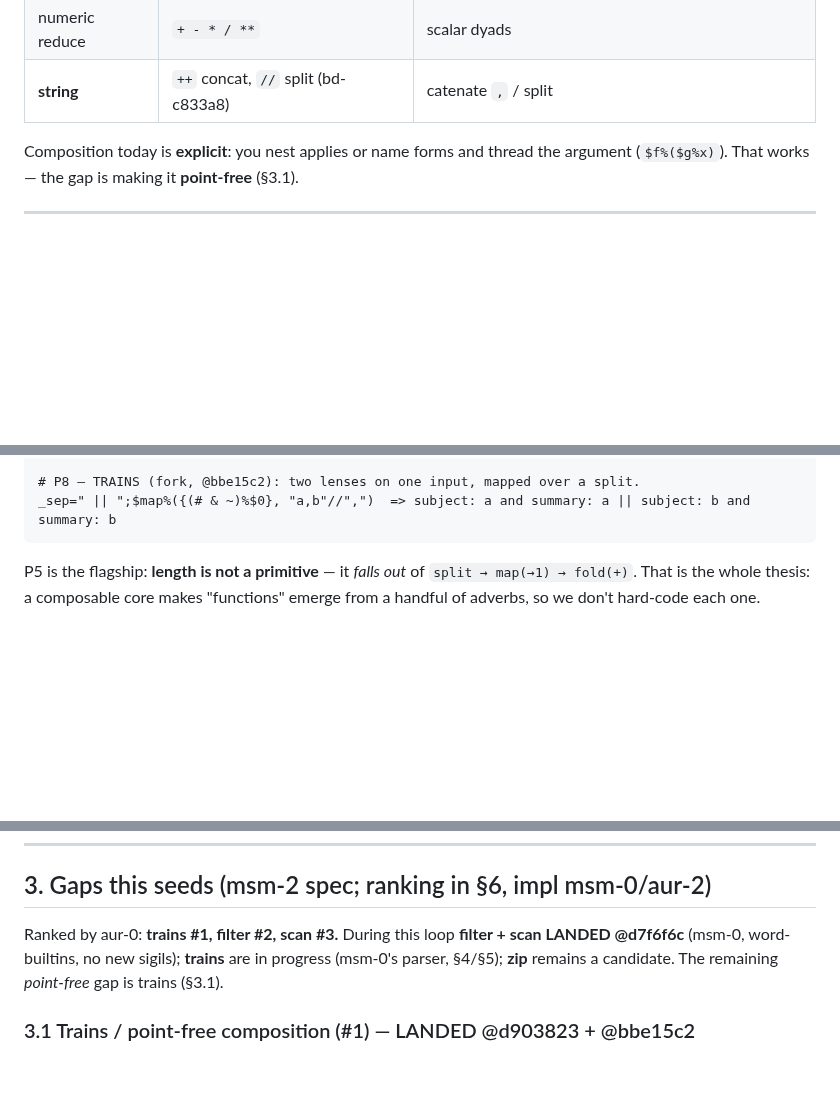
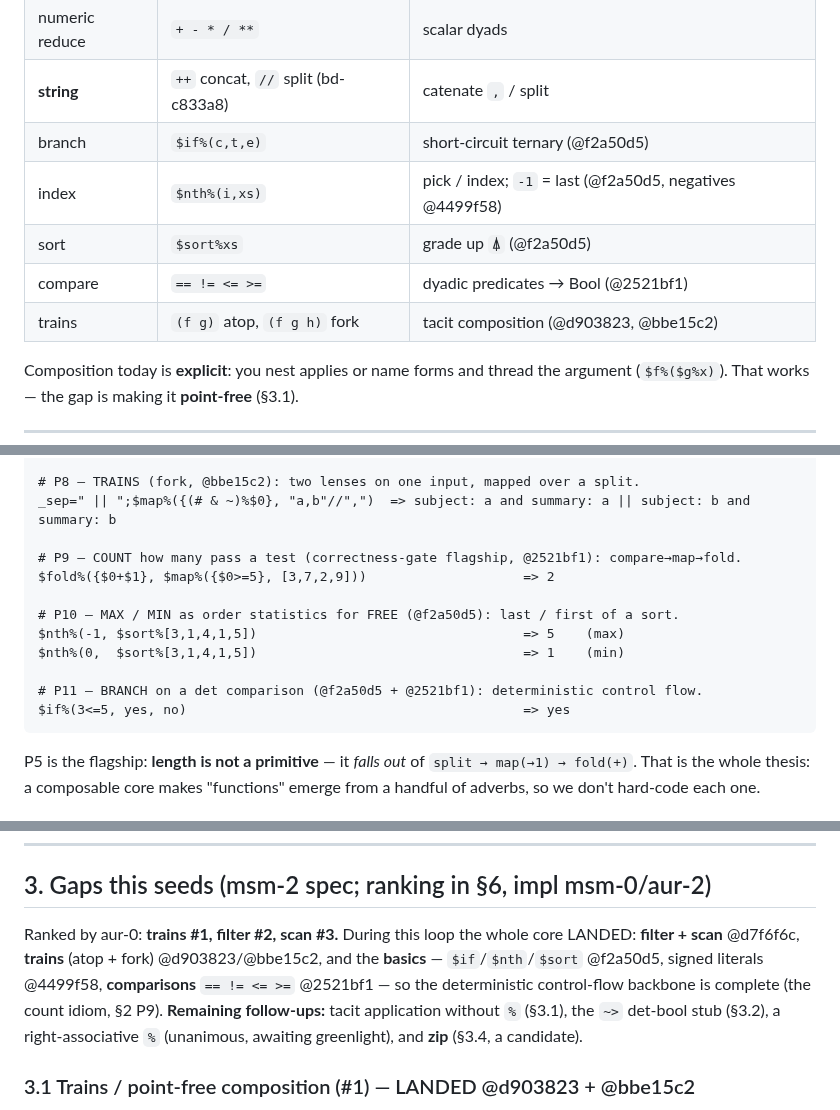
Before and after one commit to harryaskham/nlir, a Markdown page: docs/design/composable-core.md, 3 parts joined by grey strips. GitHub-like rendering; blank space fills up the shorter version.

Commit message:
composable-core.md: basics + comparisons batch — count idiom, order sta…
Reintegrate agent branch agent/ms-mac/nlir/ms-mac-nlir-nlir-dev-msm-2
Agent: ms-mac-nlir-nlir-dev-msm-2
Project: nlir
Node: ms-mac
Head: e956406
Mode: direct
Caco-Land: agent/ms-mac/nlir/ms-mac-nlir-nlir-dev-msm-2
Beads: bd-502b6c, bd-5c19c4, bd-2f4d5e, bd-d2437c, bd-57f470, bd-14af74, bd-970e05, bd-fd3a37, bd-14, bd-7e465a, bd-af5638, bd-44c294, bd-9aac32, bd-773b8d, bd-c833a8, bd-f9bc37, bd-6335dc, bd-89eb89, bd-0f7655, bd-30b70d, bd-c80b5a, bd-cb761e, bd-b1d501, bd-d8d757, bd-89bcb7, bd-ca518b, bd-799000, bd-c81e06, bd-ae1730, bd-89bc, bd-89bcb, bd-5dd86f

[bd-502b6c]

[bd-5c19c4]

[bd-2f4d5e]

[bd-d2437c]

[bd-57f470]

[bd-14af74]

[bd-970e05]

[bd-fd3a37]

[bd-14]

[bd-7e465a]

[bd-af5638]

[bd-44c294]

[bd-9aac32]

[bd-773b8d]

[bd-c833a8]

[bd-f9bc37]

[bd-6335dc]

[bd-89eb89]

[bd-0f7655]

[bd-30b70d]

[bd-c80b5a]

[bd-cb761e]

[bd-b1d501]

[bd-d8d757]

[bd-89bcb7]

[bd-ca518b]

[bd-799000]

[bd-c81e06]

[bd-ae1730]

[bd-89bc]

[bd-89bcb]

[bd-5dd86f]

Comment: composable-core.md basics+comparisons batch: det control-flow backbone landed (value builtins $if/$nth/$sort @f2a50d5, signed literals @4499f58, comparisons == != <= >= @2521bf1). Added §1 inventory rows (branch/index/sort/compare/trains), §2 exemplars P9 (COUNT flagship compare→map→fold → 2), P10 (max/min = order stats via sort+nth), P11 (branch on det comparison), §3 intro update. Design-doc only; P1–P11 all re-verified in det mode.

````diff
--- a/docs/design/composable-core.md
+++ b/docs/design/composable-core.md
@@ -36,6 +36,11 @@ real point-ish-free programs:
 | glyph-ops | `form:`/`builtin:` (bd-44c294) | name a form/builtin as a one-glyph verb (`□`, `⇑`, `↦`, `⊘`) |
 | numeric reduce | `+ - * / **` | scalar dyads |
 | **string** | `++` concat, `//` split (bd-c833a8) | catenate `,` / split |
+| branch | `$if%(c,t,e)` | short-circuit ternary (@f2a50d5) |
+| index | `$nth%(i,xs)` | pick / index; `-1` = last (@f2a50d5, negatives @4499f58) |
+| sort | `$sort%xs` | grade up `⍋` (@f2a50d5) |
+| compare | `== != <= >=` | dyadic predicates → Bool (@2521bf1) |
+| trains | `(f g)` atop, `(f g h)` fork | tacit composition (@d903823, @bbe15c2) |
 
 Composition today is **explicit**: you nest applies or name forms and thread the
 argument (`$f%($g%x)`). That works — the gap is making it **point-free** (§3.1).
@@ -72,6 +77,16 @@ _sep=\ ;$map%({$fold%({$0+$1}, $map%({1}, $0//""))}, "the cat sat"//" ")  => 3 3
 
 # P8 — TRAINS (fork, @bbe15c2): two lenses on one input, mapped over a split.
 _sep=" || ";$map%({(# & ~)%$0}, "a,b"//",")  => subject: a and summary: a || subject: b and summary: b
+
+# P9 — COUNT how many pass a test (correctness-gate flagship, @2521bf1): compare→map→fold.
+$fold%({$0+$1}, $map%({$0>=5}, [3,7,2,9]))                    => 2
+
+# P10 — MAX / MIN as order statistics for FREE (@f2a50d5): last / first of a sort.
+$nth%(-1, $sort%[3,1,4,1,5])                                  => 5    (max)
+$nth%(0,  $sort%[3,1,4,1,5])                                  => 1    (min)
+
+# P11 — BRANCH on a det comparison (@f2a50d5 + @2521bf1): deterministic control flow.
+$if%(3<=5, yes, no)                                           => yes
 ```
 
 P5 is the flagship: **length is not a primitive** — it *falls out* of
@@ -97,10 +112,14 @@ classify awaits its det-bool stub (aur-0's semantic-op category, §3.2).
 
 ## 3. Gaps this seeds (msm-2 spec; ranking in §6, impl msm-0/aur-2)
 
-Ranked by aur-0: **trains #1, filter #2, scan #3.** During this loop **filter +
-scan LANDED @d7f6f6c** (msm-0, word-builtins, no new sigils); **trains** are in
-progress (msm-0's parser, §4/§5); **zip** remains a candidate. The remaining
-*point-free* gap is trains (§3.1).
+Ranked by aur-0: **trains #1, filter #2, scan #3.** During this loop the whole
+core LANDED: **filter + scan** @d7f6f6c, **trains** (atop + fork)
+@d903823/@bbe15c2, and the **basics** — `$if`/`$nth`/`$sort` @f2a50d5, signed
+literals @4499f58, **comparisons** `== != <= >=` @2521bf1 — so the deterministic
+control-flow backbone is complete (the count idiom, §2 P9). **Remaining
+follow-ups:** tacit application without `%` (§3.1), the `~>` det-bool stub
+(§3.2), a right-associative `%` (unanimous, awaiting greenlight), and **zip**
+(§3.4, a candidate).
 
 ### 3.1 Trains / point-free composition (#1) — LANDED @d903823 + @bbe15c2
 
````
